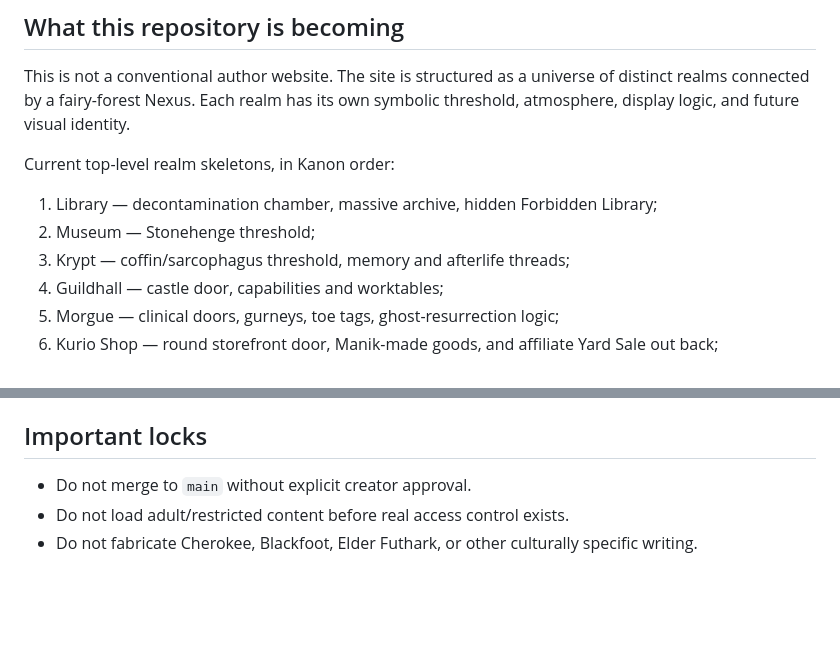
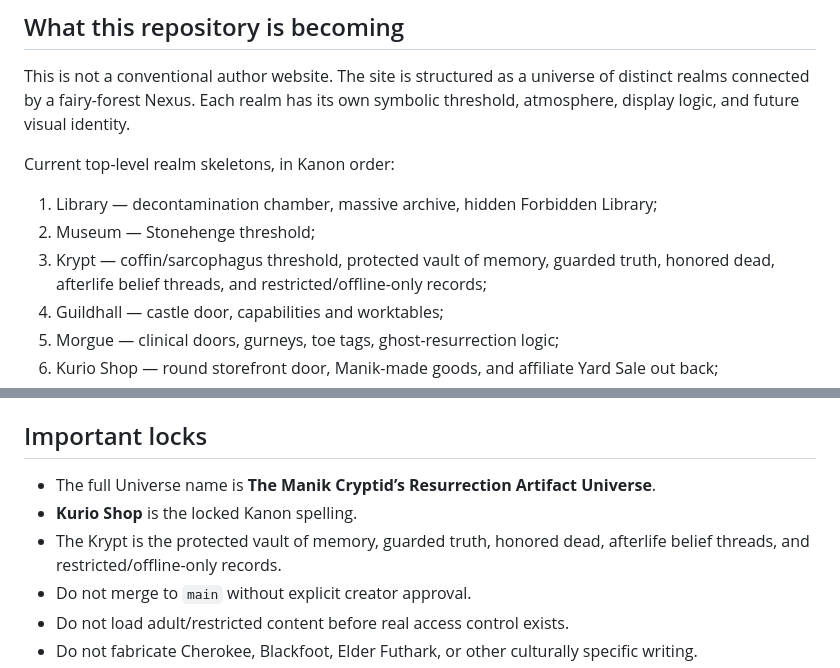
Before and after one commit to manikdemonspawn/the-manik-cryptid, a Markdown page: README.md, 2 parts joined by grey strips. GitHub-like rendering; blank space fills up the shorter version.

Commit message:
Apply KANON correction packet to README

```diff
--- a/README.md
+++ b/README.md
@@ -14,7 +14,7 @@ Current top-level realm skeletons, in Kanon order:
 
 1. Library — decontamination chamber, massive archive, hidden Forbidden Library;
 2. Museum — Stonehenge threshold;
-3. Krypt — coffin/sarcophagus threshold, memory and afterlife threads;
+3. Krypt — coffin/sarcophagus threshold, protected vault of memory, guarded truth, honored dead, afterlife belief threads, and restricted/offline-only records;
 4. Guildhall — castle door, capabilities and worktables;
 5. Morgue — clinical doors, gurneys, toe tags, ghost-resurrection logic;
 6. Kurio Shop — round storefront door, Manik-made goods, and affiliate Yard Sale out back;
@@ -58,6 +58,9 @@ The future Mausoleum is posthumous-only and has no active Nexus portal.
 
 ## Important locks
 
+- The full Universe name is **The Manik Cryptid’s Resurrection Artifact Universe**.
+- **Kurio Shop** is the locked Kanon spelling.
+- The Krypt is the protected vault of memory, guarded truth, honored dead, afterlife belief threads, and restricted/offline-only records.
 - Do not merge to `main` without explicit creator approval.
 - Do not load adult/restricted content before real access control exists.
 - Do not fabricate Cherokee, Blackfoot, Elder Futhark, or other culturally specific writing.
```
Also changed, not shown: other parts of README.md (+1 -1 lines).
